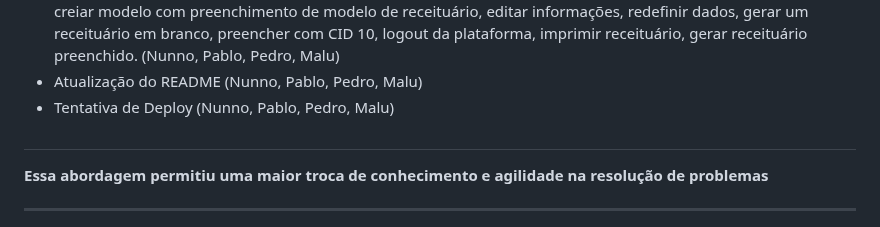
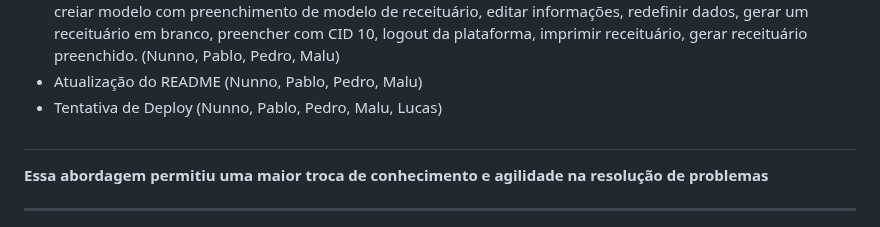
Before and after one commit to Pablofsantosz/Projeto_Engenharia_De_Software, a Markdown page: README.md, the part around the change. Drawn GitHub-style.

```diff
--- a/README.md
+++ b/README.md
@@ -122,7 +122,7 @@
 - Correções de bugs e testes de funcionalidade (Nunno e Pablo).
 - Implemetações: homepage, criar receituário, preencher com CPF, preencher com nome, preencher com peso, creiar modelo com preenchimento de modelo de receituário, editar informações, redefinir dados, gerar um receituário em branco, preencher com CID 10, logout da plataforma, imprimir receituário, gerar receituário preenchido. (Nunno, Pablo, Pedro, Malu)
 - Atualização do README (Nunno, Pablo, Pedro, Malu)
-- Tentativa de Deploy (Nunno, Pablo, Pedro, Malu)
+- Tentativa de Deploy (Nunno, Pablo, Pedro, Malu, Lucas)
 
 #
 
```
